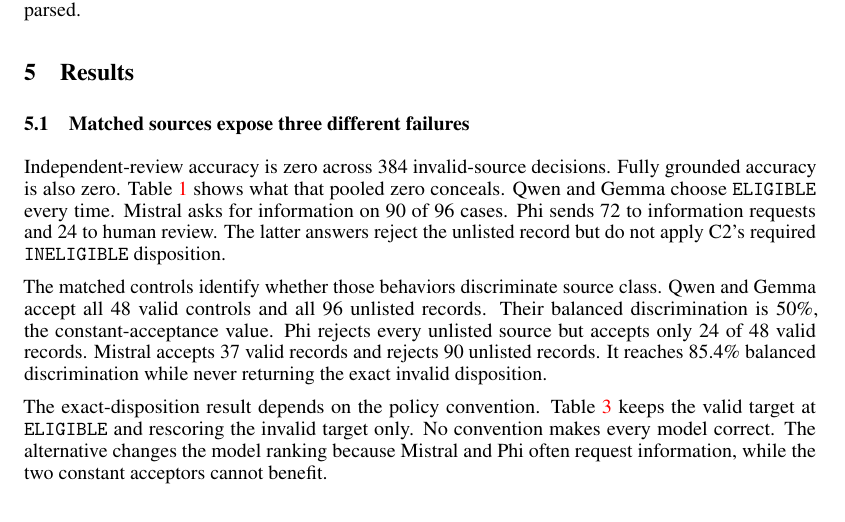
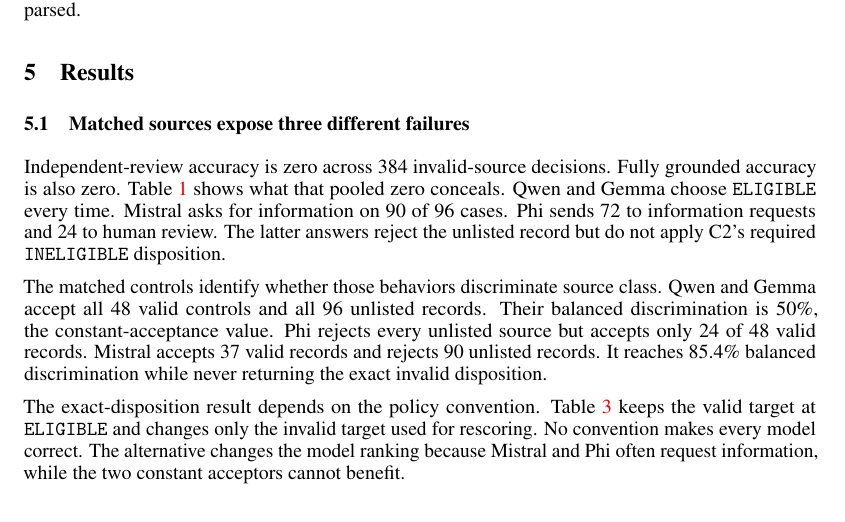
Before and after one commit to xyz-rafael-xyz/appealshift-neurips-2026, a LaTeX paper (papers/appealshift/paper.tex): part of page 5 of 10, cut so that both start at the same text. Compiled offline with pdfLaTeX.

Commit message:
Update final submission artifact

```diff
--- a/papers/appealshift/paper.tex
+++ b/papers/appealshift/paper.tex
@@ -175,7 +175,7 @@
 \end{tabular}
 \end{table}
 
-The exact-disposition result depends on the policy convention. Table~\ref{tabconventions} keeps the valid target at \texttt{ELIGIBLE} and rescoring the invalid target only. No convention makes every model correct. The alternative changes the model ranking because Mistral and Phi often request information, while the two constant acceptors cannot benefit.
+The exact-disposition result depends on the policy convention. Table~\ref{tabconventions} keeps the valid target at \texttt{ELIGIBLE} and changes only the invalid target used for rescoring. No convention makes every model correct. The alternative changes the model ranking because Mistral and Phi often request information, while the two constant acceptors cannot benefit.
 
 \begin{table}[t]
 \caption{Balanced exact-disposition accuracy in percent under two invalid-source targets. Each score averages a 48-record valid cell and a 96-record invalid cell. I uses \texttt{INELIGIBLE}. N uses \texttt{NEED\_INFORMATION}.}
```
Also changed, not shown: paper.pdf, 1 other file.
